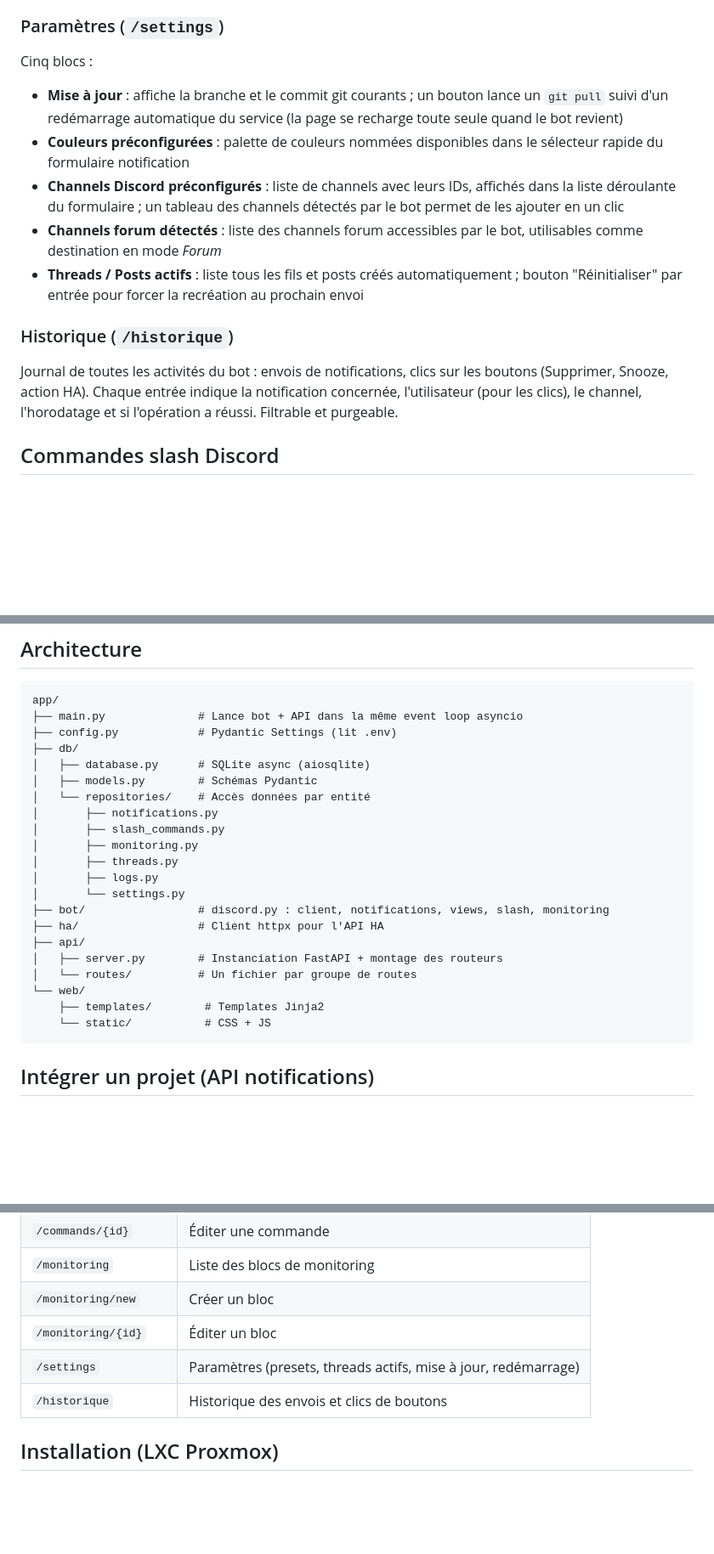
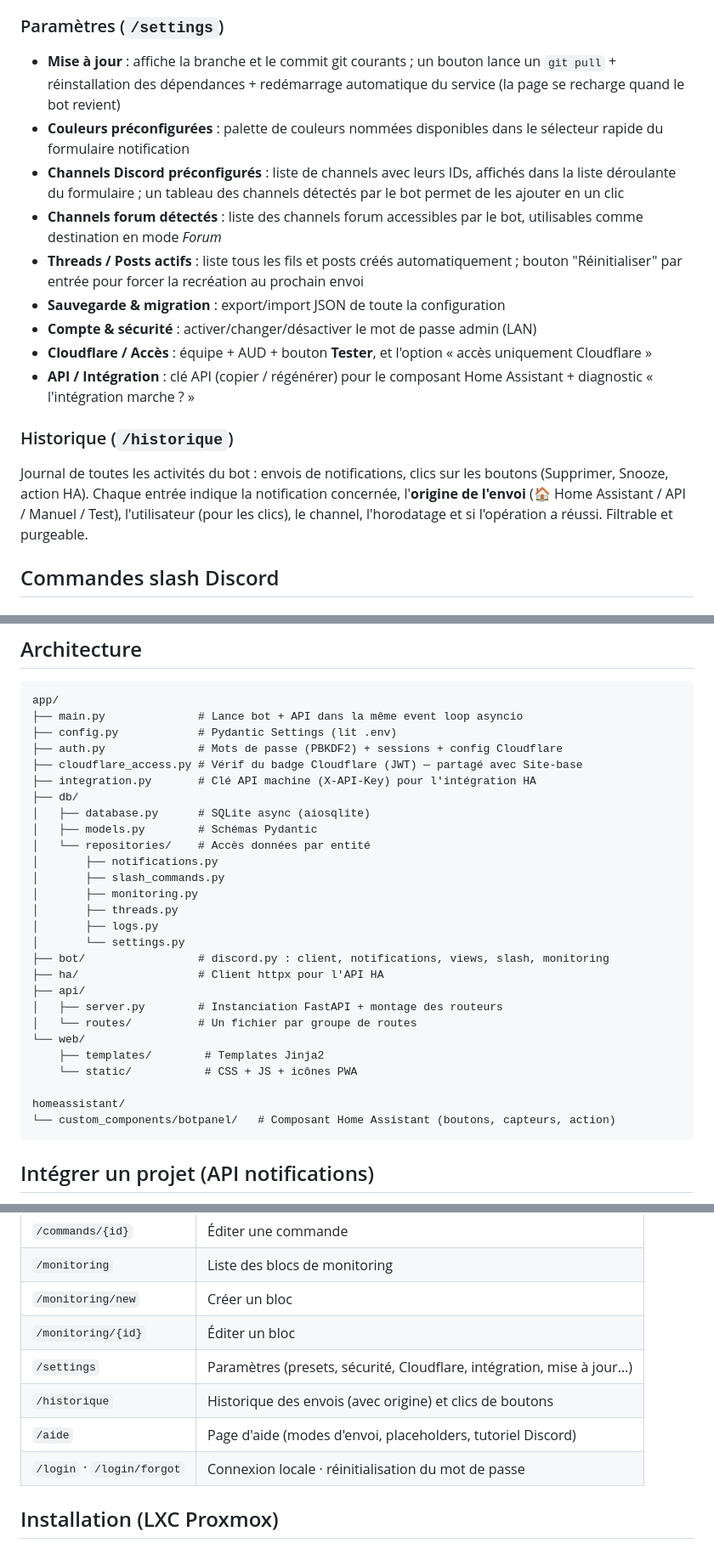
Before and after one commit to SuperNon0/botpanel, a Markdown page: README.md, 3 parts joined by grey strips. Shown at 85% size. GitHub-like rendering; blank space fills up the shorter version.

````diff
--- a/README.md
+++ b/README.md
@@ -75,16 +79,19 @@ Le bot crée le message épinglé au premier cycle et ne fait que l'éditer ensu
 
 ### Paramètres (`/settings`)
 
-Cinq blocs :
-- **Mise à jour** : affiche la branche et le commit git courants ; un bouton lance un `git pull` suivi d'un redémarrage automatique du service (la page se recharge toute seule quand le bot revient)
+- **Mise à jour** : affiche la branche et le commit git courants ; un bouton lance un `git pull` + réinstallation des dépendances + redémarrage automatique du service (la page se recharge quand le bot revient)
 - **Couleurs préconfigurées** : palette de couleurs nommées disponibles dans le sélecteur rapide du formulaire notification
 - **Channels Discord préconfigurés** : liste de channels avec leurs IDs, affichés dans la liste déroulante du formulaire ; un tableau des channels détectés par le bot permet de les ajouter en un clic
 - **Channels forum détectés** : liste des channels forum accessibles par le bot, utilisables comme destination en mode *Forum*
 - **Threads / Posts actifs** : liste tous les fils et posts créés automatiquement ; bouton "Réinitialiser" par entrée pour forcer la recréation au prochain envoi
+- **Sauvegarde & migration** : export/import JSON de toute la configuration
+- **Compte & sécurité** : activer/changer/désactiver le mot de passe admin (LAN)
+- **Cloudflare / Accès** : équipe + AUD + bouton **Tester**, et l'option « accès uniquement Cloudflare »
+- **API / Intégration** : clé API (copier / régénérer) pour le composant Home Assistant + diagnostic « l'intégration marche ? »
 
 ### Historique (`/historique`)
 
-Journal de toutes les activités du bot : envois de notifications, clics sur les boutons (Supprimer, Snooze, action HA). Chaque entrée indique la notification concernée, l'utilisateur (pour les clics), le channel, l'horodatage et si l'opération a réussi. Filtrable et purgeable.
+Journal de toutes les activités du bot : envois de notifications, clics sur les boutons (Supprimer, Snooze, action HA). Chaque entrée indique la notification concernée, l'**origine de l'envoi** (🏠 Home Assistant / API / Manuel / Test), l'utilisateur (pour les clics), le channel, l'horodatage et si l'opération a réussi. Filtrable et purgeable.
 
 ## Commandes slash Discord
 
@@ -124,6 +131,9 @@ Créées et gérées depuis `/commands` sur le site. Elles sont synchronisées s
 app/
 ├── main.py              # Lance bot + API dans la même event loop asyncio
 ├── config.py            # Pydantic Settings (lit .env)
+├── auth.py              # Mots de passe (PBKDF2) + sessions + config Cloudflare
+├── cloudflare_access.py # Vérif du badge Cloudflare (JWT) — partagé avec Site-base
+├── integration.py       # Clé API machine (X-API-Key) pour l'intégration HA
 ├── db/
 │   ├── database.py      # SQLite async (aiosqlite)
 │   ├── models.py        # Schémas Pydantic
@@ -141,7 +151,10 @@ app/
 │   └── routes/          # Un fichier par groupe de routes
 └── web/
     ├── templates/        # Templates Jinja2
-    └── static/           # CSS + JS
+    └── static/           # CSS + JS + icônes PWA
+
+homeassistant/
+└── custom_components/botpanel/   # Composant Home Assistant (boutons, capteurs, action)
 ```
 
 ## Intégrer un projet (API notifications)
@@ -219,8 +262,10 @@ activée), pour ne jamais bloquer tes intégrations.
 | `/monitoring` | Liste des blocs de monitoring |
 | `/monitoring/new` | Créer un bloc |
 | `/monitoring/{id}` | Éditer un bloc |
-| `/settings` | Paramètres (presets, threads actifs, mise à jour, redémarrage) |
-| `/historique` | Historique des envois et clics de boutons |
+| `/settings` | Paramètres (presets, sécurité, Cloudflare, intégration, mise à jour…) |
+| `/historique` | Historique des envois (avec origine) et clics de boutons |
+| `/aide` | Page d'aide (modes d'envoi, placeholders, tutoriel Discord) |
+| `/login` · `/login/forgot` | Connexion locale · réinitialisation du mot de passe |
 
 ## Installation (LXC Proxmox)
 
````
Also changed, not shown: other parts of README.md (+62 -9 lines).
